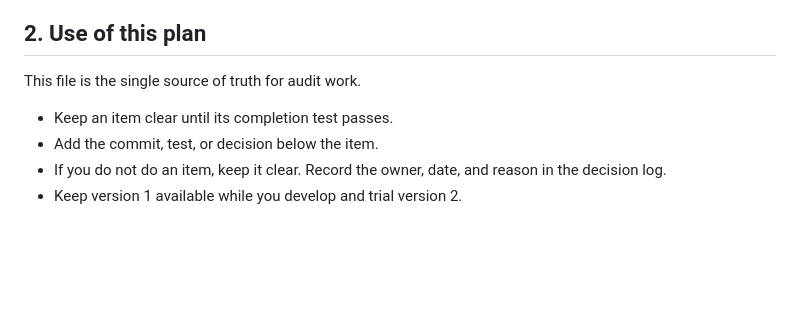
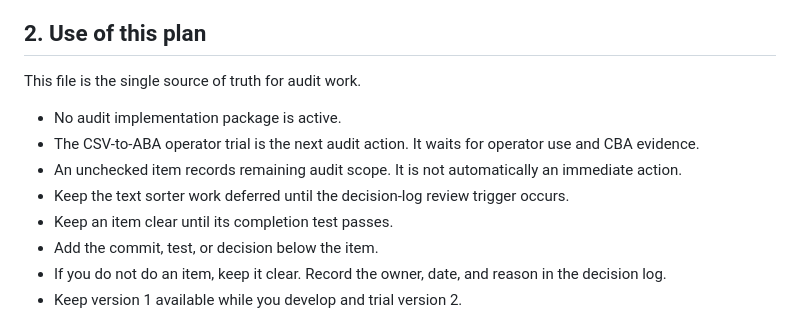
Before and after one commit to volo1st/volo1st.github.io, a Markdown page: initial-audit-action-plan.md, the part around the change. Drawn GitHub-style; blank space fills up the shorter version.

```diff
--- a/initial-audit-action-plan.md
+++ b/initial-audit-action-plan.md
@@ -12,6 +12,13 @@
 
 This file is the single source of truth for audit work.
 
+- No audit implementation package is active.
+- The CSV-to-ABA operator trial is the next audit action. It waits for operator
+  use and CBA evidence.
+- An unchecked item records remaining audit scope. It is not automatically an
+  immediate action.
+- Keep the text sorter work deferred until the decision-log review trigger
+  occurs.
 - Keep an item clear until its completion test passes.
 - Add the commit, test, or decision below the item.
 - If you do not do an item, keep it clear. Record the owner, date, and reason in the decision log.
```
Also changed, not shown: website-roadmap.md (+16 -2 lines).
